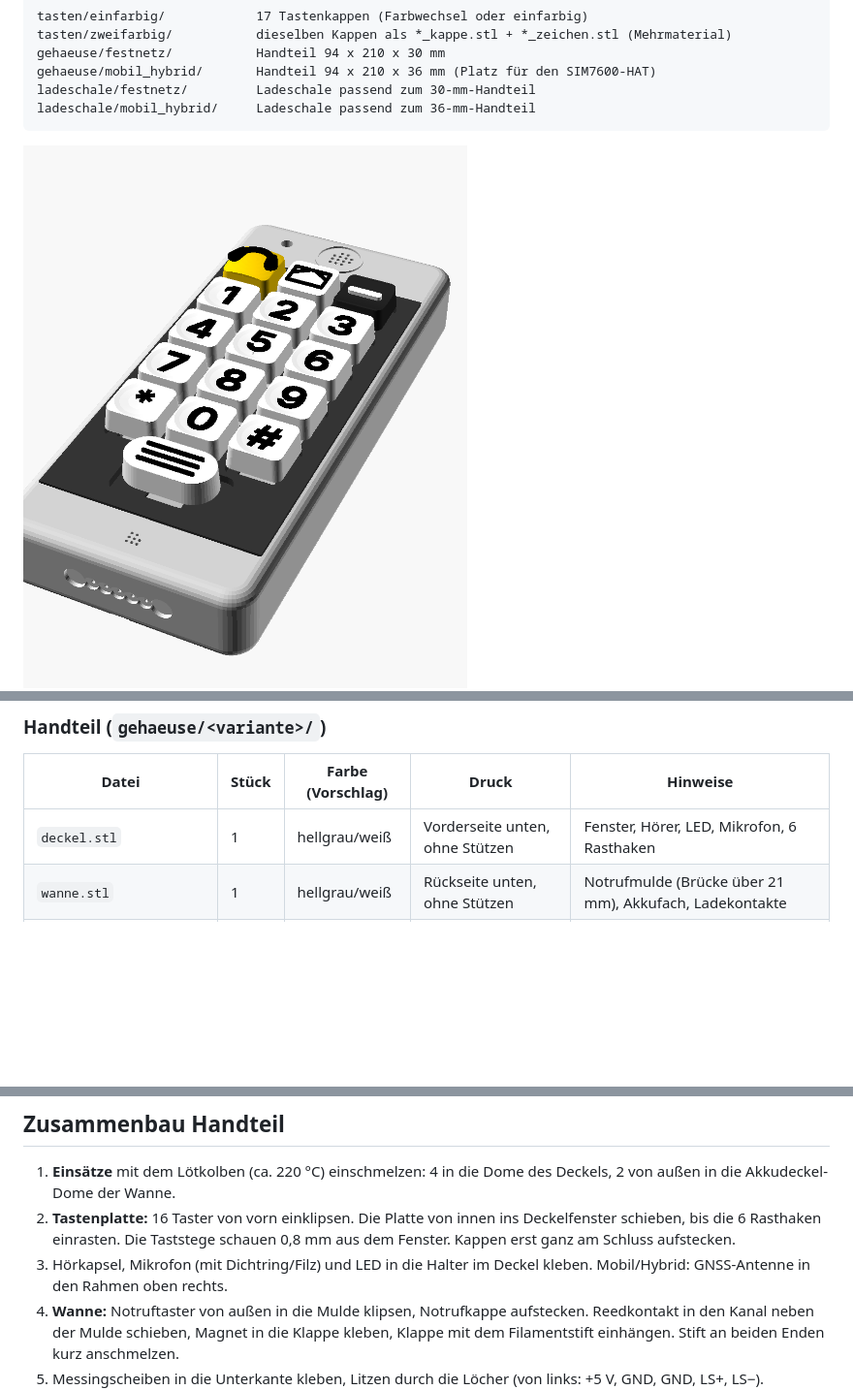
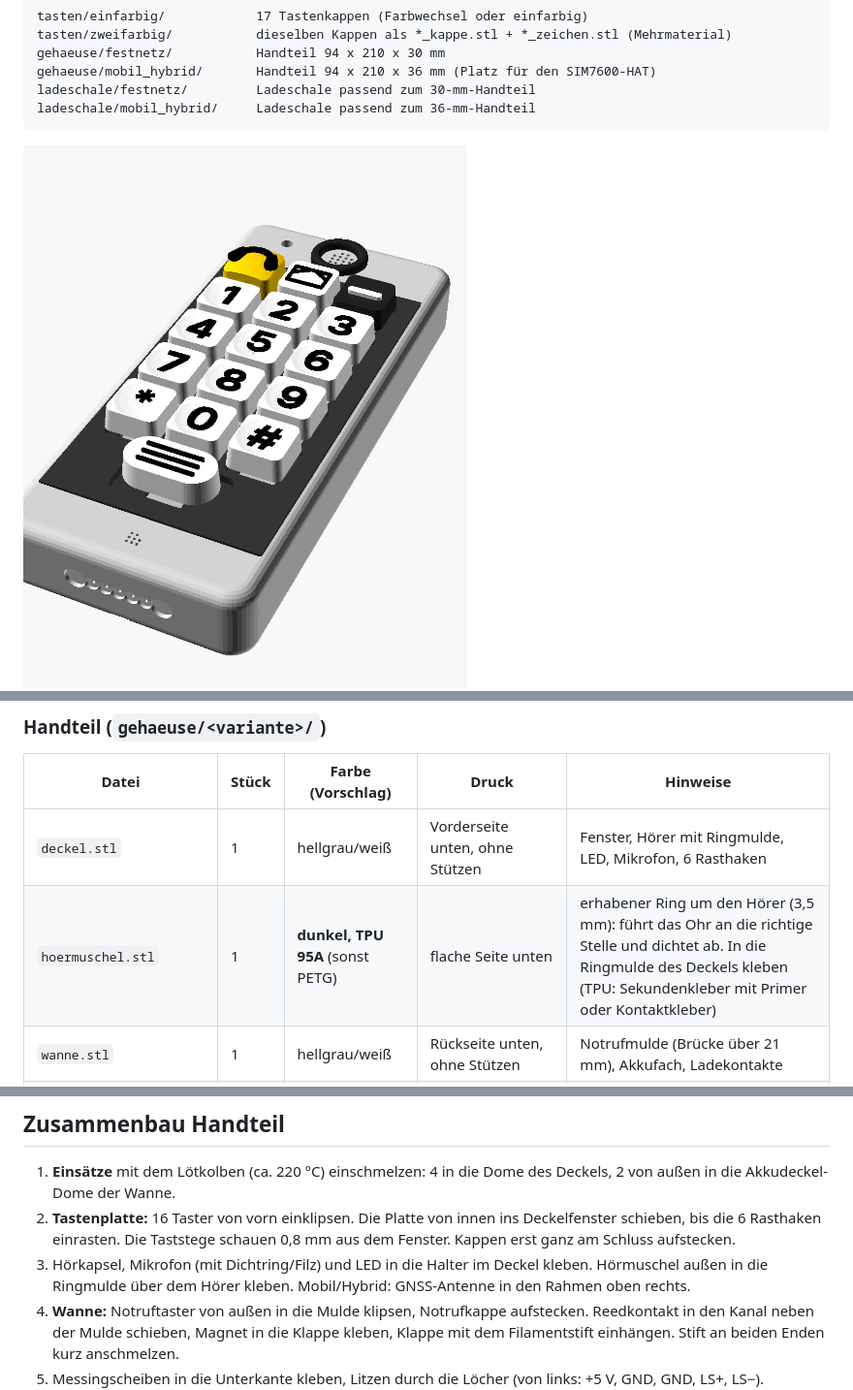
Before and after one commit to 2eno/omafon, a Markdown page: docs/druckteile.md, 3 parts joined by grey strips. Shown at 97% size. GitHub-like rendering; pictures changed too: cad/gehaeuse_vorschau_vorn.png; blank space fills up the shorter version.

Commit message:
feat(cad): erhabene Hörmuschel als eigenes Druckteil
3,5 mm hoher Ring (Ø 24/16 mm) um den Hörer, am besten aus TPU: führt
das Ohr an die richtige Stelle und dichtet ab (besser verstehen).
Sitzt in einer 1 mm tiefen Ringmulde im Deckel.

Behebt nebenbei: der bisherige 0,8-mm-Tastring stand auf der Vorderseite
vor, die beim Deckel aufs Druckbett kommt – sie ist jetzt wieder plan.

Co-Authored-By: Claude Opus 5.5 <noreply@anthropic.com>
Claude-Session: https://claude.ai/code/session_01KaaAhLLYDS61gz6faZzMxm

```diff
--- a/docs/druckteile.md
+++ b/docs/druckteile.md
@@ -27,7 +27,8 @@ ladeschale/mobil_hybrid/     Ladeschale passend zum 36-mm-Handteil
 
 | Datei | Stück | Farbe (Vorschlag) | Druck | Hinweise |
 |---|---|---|---|---|
-| `deckel.stl` | 1 | hellgrau/weiß | Vorderseite unten, ohne Stützen | Fenster, Hörer, LED, Mikrofon, 6 Rasthaken |
+| `deckel.stl` | 1 | hellgrau/weiß | Vorderseite unten, ohne Stützen | Fenster, Hörer mit Ringmulde, LED, Mikrofon, 6 Rasthaken |
+| `hoermuschel.stl` | 1 | **dunkel, TPU 95A** (sonst PETG) | flache Seite unten | erhabener Ring um den Hörer (3,5 mm): führt das Ohr an die richtige Stelle und dichtet ab. In die Ringmulde des Deckels kleben (TPU: Sekundenkleber mit Primer oder Kontaktkleber) |
 | `wanne.stl` | 1 | hellgrau/weiß | Rückseite unten, ohne Stützen | Notrufmulde (Brücke über 21 mm), Akkufach, Ladekontakte |
 | `tastenplatte.stl` | 1 | **schwarz** | Platte unten | dunkle Platte = Kontrast zu den weißen Kappen; **1,5 mm** an den Ausschnitten nicht verändern (Cherry-MX-Klemmmaß) |
 | `akkudeckel.stl` | 1 | wie Wanne | Außenseite unten | 2 Senkschrauben |
@@ -90,6 +91,7 @@ Elektronik siehe [festnetz-hardware.md](festnetz-hardware.md) bzw.
    Deckelfenster schieben, bis die 6 Rasthaken einrasten. Die Taststege schauen
    0,8 mm aus dem Fenster. Kappen erst ganz am Schluss aufstecken.
 3. Hörkapsel, Mikrofon (mit Dichtring/Filz) und LED in die Halter im Deckel kleben.
+   Hörmuschel außen in die Ringmulde über dem Hörer kleben.
    Mobil/Hybrid: GNSS-Antenne in den Rahmen oben rechts.
 4. **Wanne:** Notruftaster von außen in die Mulde klipsen, Notrufkappe aufstecken.
    Reedkontakt in den Kanal neben der Mulde schieben, Magnet in die Klappe kleben,
```
Also changed, not shown: 2 other files.
